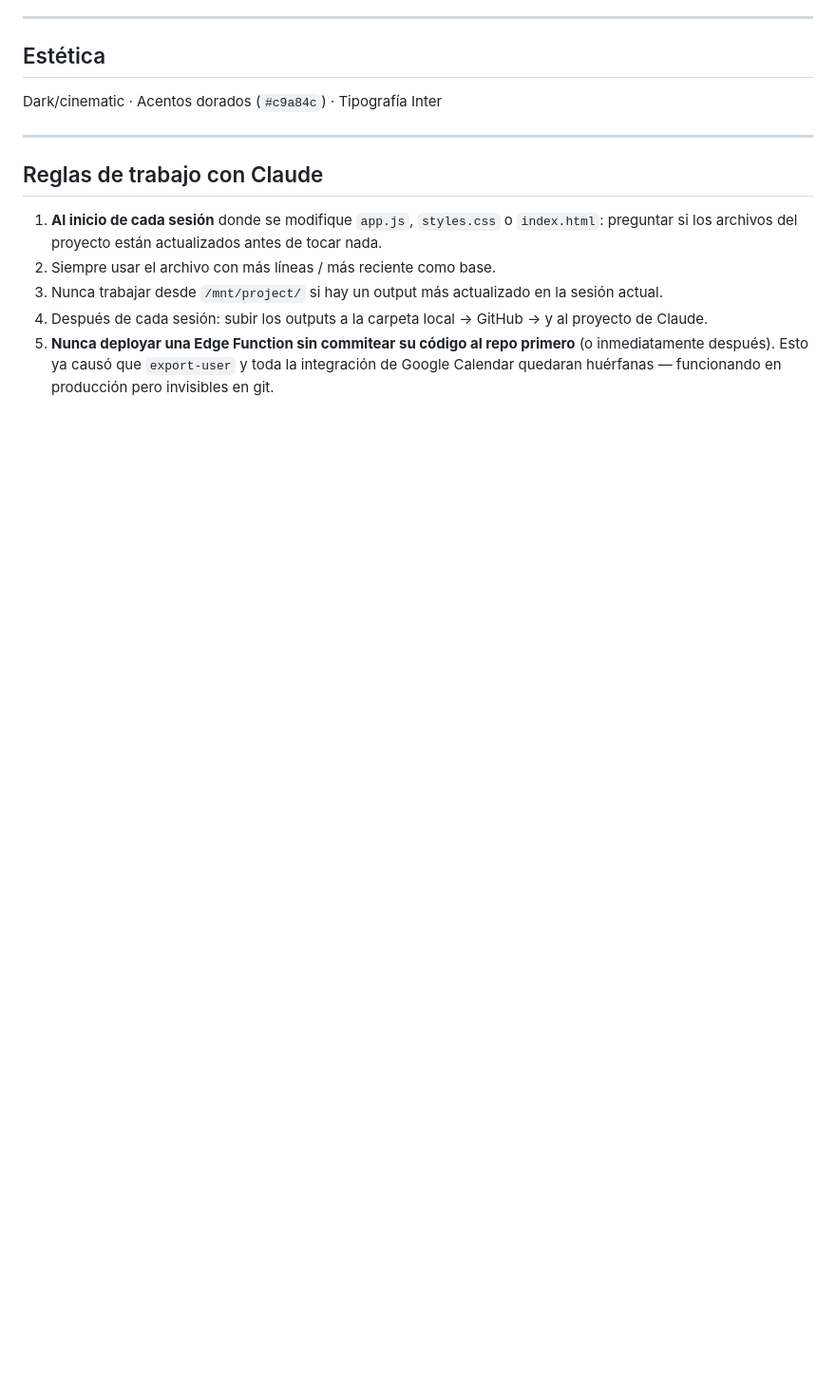
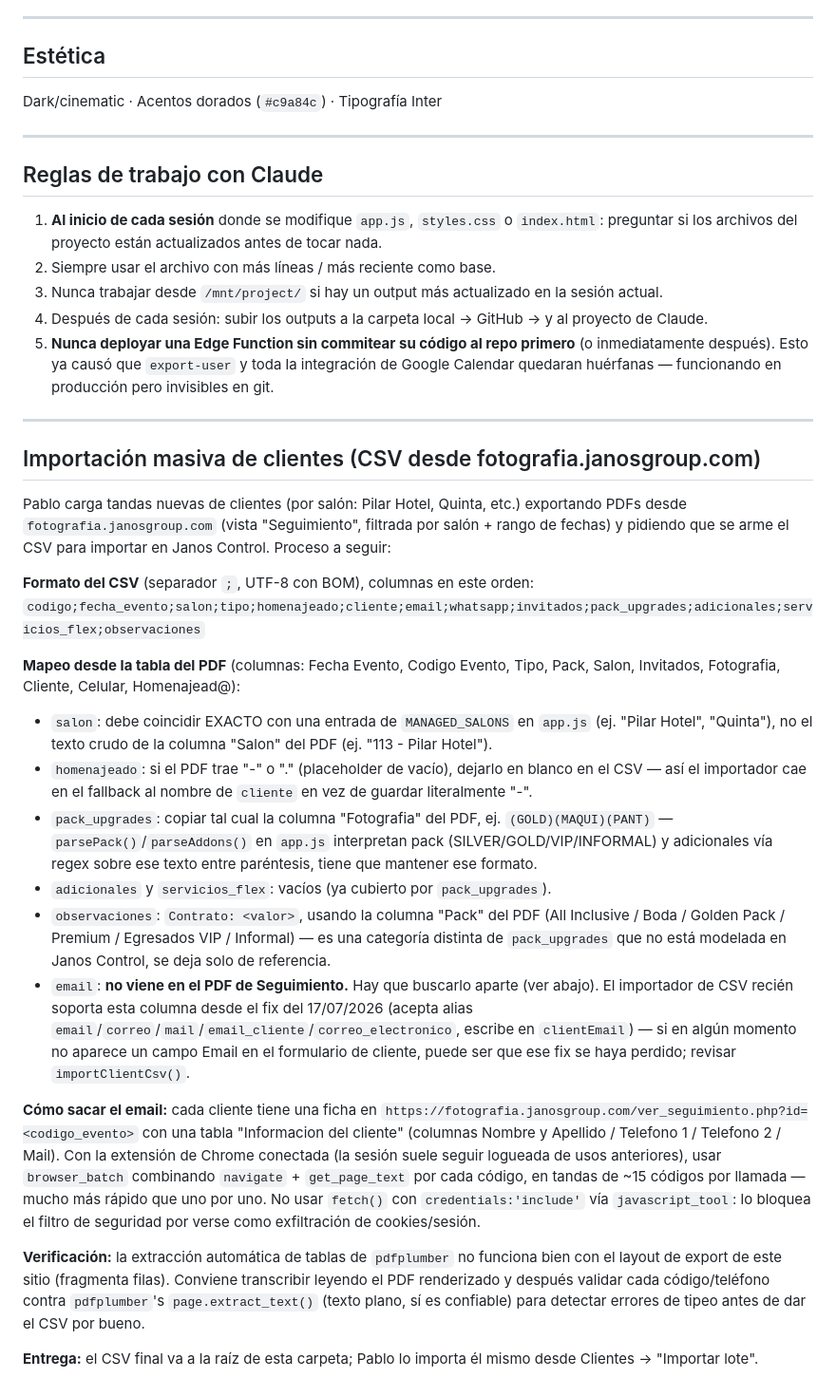
Before and after one commit to alderpol/janos-control, a Markdown page: README.md, the part around the change. Shown at 95% size. GitHub-like rendering; blank space fills up the shorter version.

Commit message:
Documentar proceso de importacion masiva de clientes (CSV desde fotografia.janosgroup.com)

```diff
--- a/README.md
+++ b/README.md
@@ -148,3 +148,26 @@ Dark/cinematic · Acentos dorados (`#c9a84c`) · Tipografía Inter
 3. Nunca trabajar desde `/mnt/project/` si hay un output más actualizado en la sesión actual.
 4. Después de cada sesión: subir los outputs a la carpeta local → GitHub → y al proyecto de Claude.
 5. **Nunca deployar una Edge Function sin commitear su código al repo primero** (o inmediatamente después). Esto ya causó que `export-user` y toda la integración de Google Calendar quedaran huérfanas — funcionando en producción pero invisibles en git.
+
+---
+
+## Importación masiva de clientes (CSV desde fotografia.janosgroup.com)
+
+Pablo carga tandas nuevas de clientes (por salón: Pilar Hotel, Quinta, etc.) exportando PDFs desde `fotografia.janosgroup.com` (vista "Seguimiento", filtrada por salón + rango de fechas) y pidiendo que se arme el CSV para importar en Janos Control. Proceso a seguir:
+
+**Formato del CSV** (separador `;`, UTF-8 con BOM), columnas en este orden:
+`codigo;fecha_evento;salon;tipo;homenajeado;cliente;email;whatsapp;invitados;pack_upgrades;adicionales;servicios_flex;observaciones`
+
+**Mapeo desde la tabla del PDF** (columnas: Fecha Evento, Codigo Evento, Tipo, Pack, Salon, Invitados, Fotografia, Cliente, Celular, Homenajead@):
+- `salon`: debe coincidir EXACTO con una entrada de `MANAGED_SALONS` en `app.js` (ej. "Pilar Hotel", "Quinta"), no el texto crudo de la columna "Salon" del PDF (ej. "113 - Pilar Hotel").
+- `homenajeado`: si el PDF trae "-" o "." (placeholder de vacío), dejarlo en blanco en el CSV — así el importador cae en el fallback al nombre de `cliente` en vez de guardar literalmente "-".
+- `pack_upgrades`: copiar tal cual la columna "Fotografia" del PDF, ej. `(GOLD)(MAQUI)(PANT)` — `parsePack()`/`parseAddons()` en `app.js` interpretan pack (SILVER/GOLD/VIP/INFORMAL) y adicionales vía regex sobre ese texto entre paréntesis, tiene que mantener ese formato.
+- `adicionales` y `servicios_flex`: vacíos (ya cubierto por `pack_upgrades`).
+- `observaciones`: `Contrato: <valor>`, usando la columna "Pack" del PDF (All Inclusive / Boda / Golden Pack / Premium / Egresados VIP / Informal) — es una categoría distinta de `pack_upgrades` que no está modelada en Janos Control, se deja solo de referencia.
+- `email`: **no viene en el PDF de Seguimiento.** Hay que buscarlo aparte (ver abajo). El importador de CSV recién soporta esta columna desde el fix del 17/07/2026 (acepta alias `email`/`correo`/`mail`/`email_cliente`/`correo_electronico`, escribe en `clientEmail`) — si en algún momento no aparece un campo Email en el formulario de cliente, puede ser que ese fix se haya perdido; revisar `importClientCsv()`.
+
+**Cómo sacar el email:** cada cliente tiene una ficha en `https://fotografia.janosgroup.com/ver_seguimiento.php?id=<codigo_evento>` con una tabla "Informacion del cliente" (columnas Nombre y Apellido / Telefono 1 / Telefono 2 / Mail). Con la extensión de Chrome conectada (la sesión suele seguir logueada de usos anteriores), usar `browser_batch` combinando `navigate` + `get_page_text` por cada código, en tandas de ~15 códigos por llamada — mucho más rápido que uno por uno. No usar `fetch()` con `credentials:'include'` vía `javascript_tool`: lo bloquea el filtro de seguridad por verse como exfiltración de cookies/sesión.
+
+**Verificación:** la extracción automática de tablas de `pdfplumber` no funciona bien con el layout de export de este sitio (fragmenta filas). Conviene transcribir leyendo el PDF renderizado y después validar cada código/teléfono contra `pdfplumber`'s `page.extract_text()` (texto plano, sí es confiable) para detectar errores de tipeo antes de dar el CSV por bueno.
+
+**Entrega:** el CSV final va a la raíz de esta carpeta; Pablo lo importa él mismo desde Clientes → "Importar lote".
```
